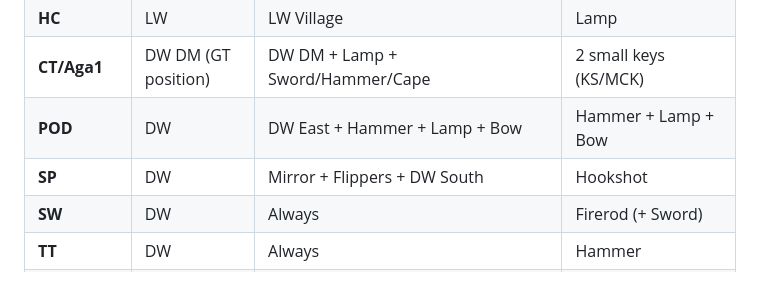
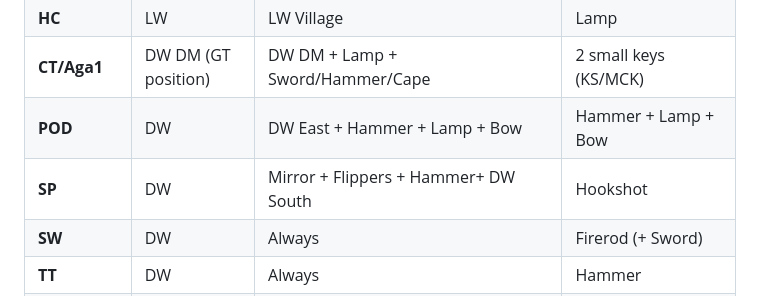
Before and after one commit to hutchch/ALTTPR-Tracker, a Markdown page: LOGIC-README.md, the part around the change. Rendered like a GitHub page.

```diff
--- a/LOGIC-README.md
+++ b/LOGIC-README.md
@@ -117,7 +117,7 @@
 | **HC** | LW | LW Village | Lamp |
 | **CT/Aga1** | DW DM (GT position) | DW DM + Lamp + Sword/Hammer/Cape | 2 small keys (KS/MCK) |
 | **POD** | DW | DW East + Hammer + Lamp + Bow | Hammer + Lamp + Bow |
-| **SP** | DW | Mirror + Flippers + DW South | Hookshot |
+| **SP** | DW | Mirror + Flippers + Hammer+ DW South | Hookshot |
 | **SW** | DW | Always | Firerod (+ Sword) |
 | **TT** | DW | Always | Hammer |
 | **IP** | DW | Flippers + Bombos/Firerod | Hammer |
```
